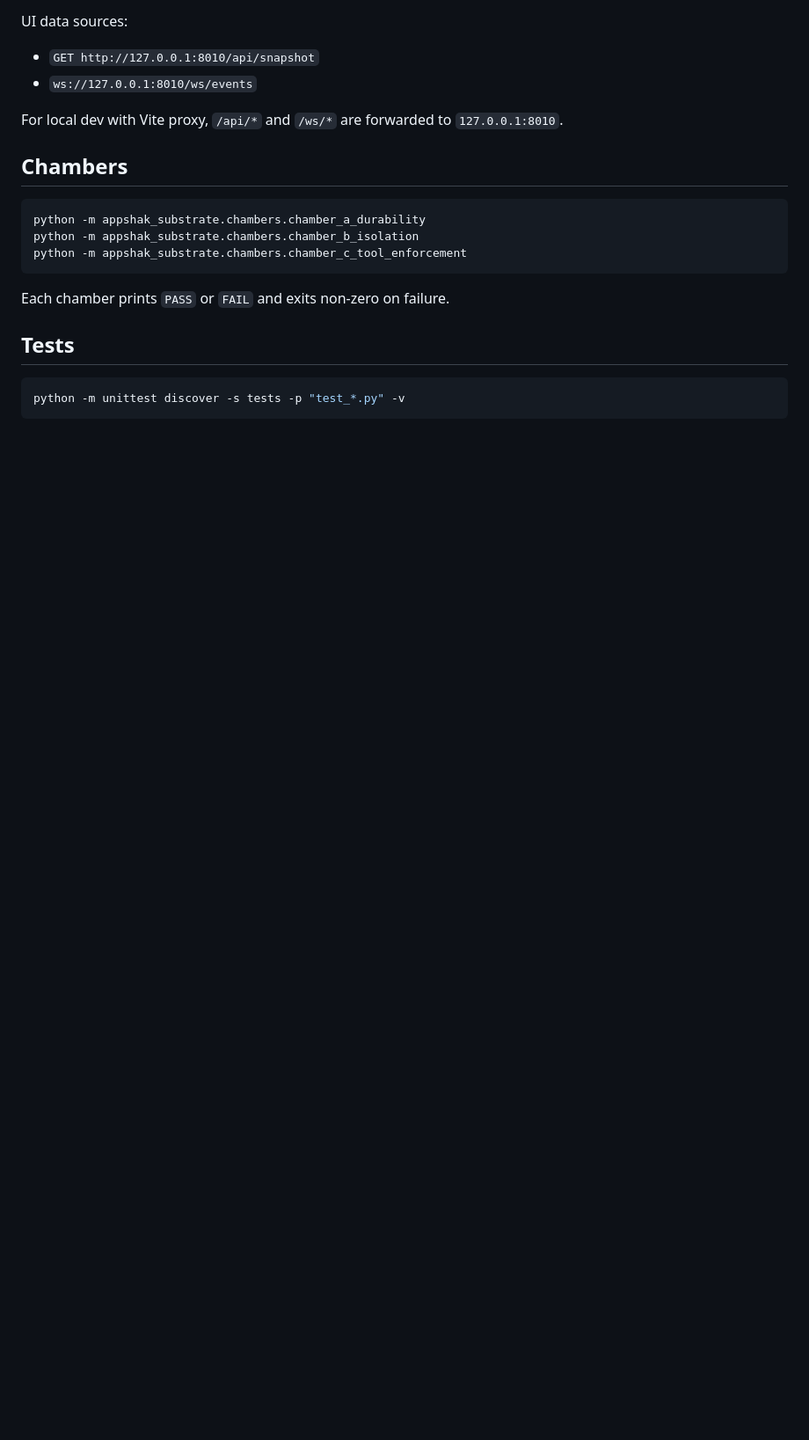
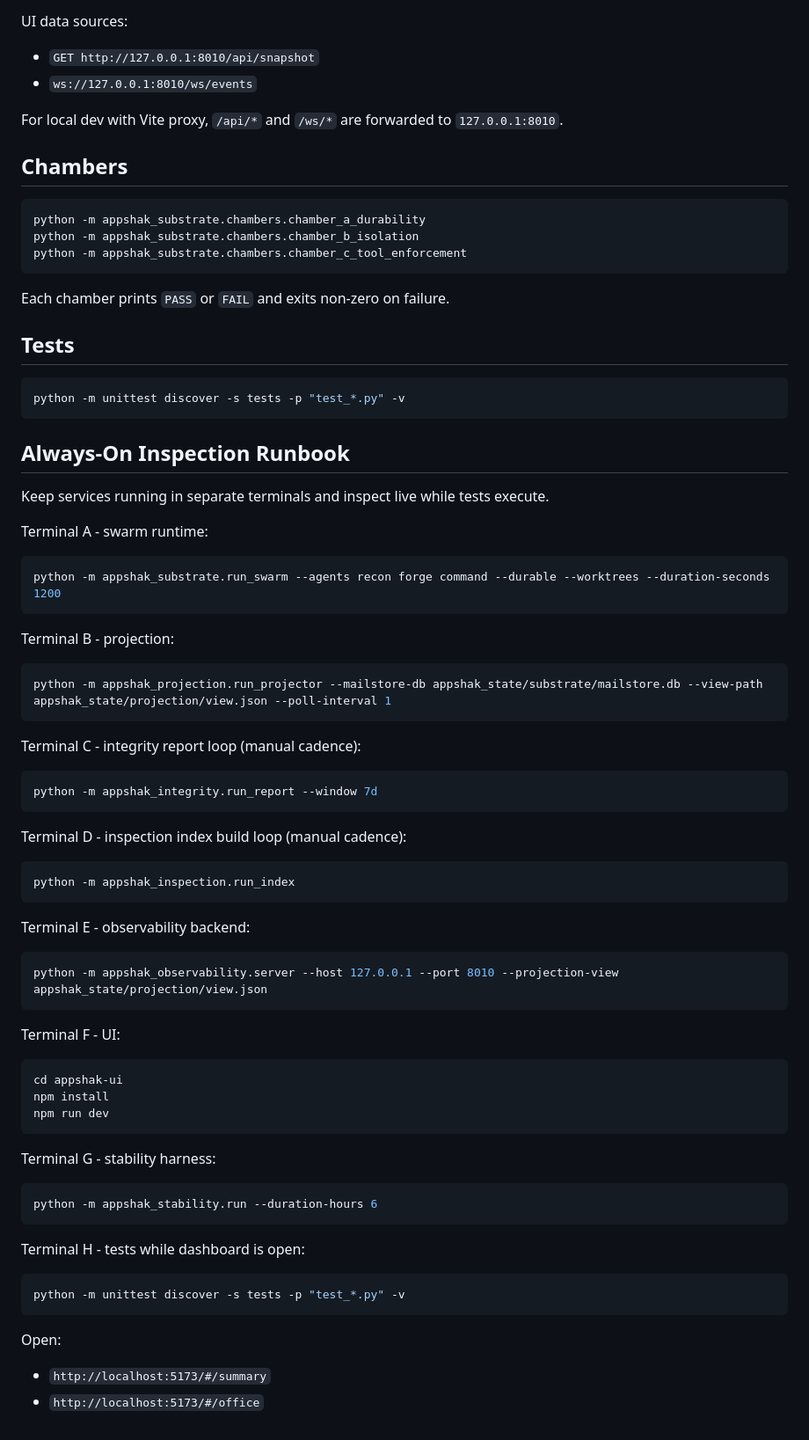
Before and after one commit to LeiEugeb-ballz/AppShak_HQ, a Markdown page: README.md, the part around one of its changes. Shown at 88% size. Drawn GitHub-style; blank space fills up the shorter version.

````diff
--- a/README.md
+++ b/README.md
@@ -116,3 +165,62 @@ Each chamber prints `PASS` or `FAIL` and exits non-zero on failure.
 ```bash
 python -m unittest discover -s tests -p "test_*.py" -v
 ```
+
+## Always-On Inspection Runbook
+
+Keep services running in separate terminals and inspect live while tests execute.
+
+Terminal A - swarm runtime:
+
+```bash
+python -m appshak_substrate.run_swarm --agents recon forge command --durable --worktrees --duration-seconds 1200
+```
+
+Terminal B - projection:
+
+```bash
+python -m appshak_projection.run_projector --mailstore-db appshak_state/substrate/mailstore.db --view-path appshak_state/projection/view.json --poll-interval 1
+```
+
+Terminal C - integrity report loop (manual cadence):
+
+```bash
+python -m appshak_integrity.run_report --window 7d
+```
+
+Terminal D - inspection index build loop (manual cadence):
+
+```bash
+python -m appshak_inspection.run_index
+```
+
+Terminal E - observability backend:
+
+```bash
+python -m appshak_observability.server --host 127.0.0.1 --port 8010 --projection-view appshak_state/projection/view.json
+```
+
+Terminal F - UI:
+
+```bash
+cd appshak-ui
+npm install
+npm run dev
+```
+
+Terminal G - stability harness:
+
+```bash
+python -m appshak_stability.run --duration-hours 6
+```
+
+Terminal H - tests while dashboard is open:
+
+```bash
+python -m unittest discover -s tests -p "test_*.py" -v
+```
+
+Open:
+
+- `http://localhost:5173/#/summary`
+- `http://localhost:5173/#/office`
````
Also changed, not shown: other parts of README.md (+49 -0 lines), docs/phase_4_integrity_self_observation.md (added, +215 -0 lines).
